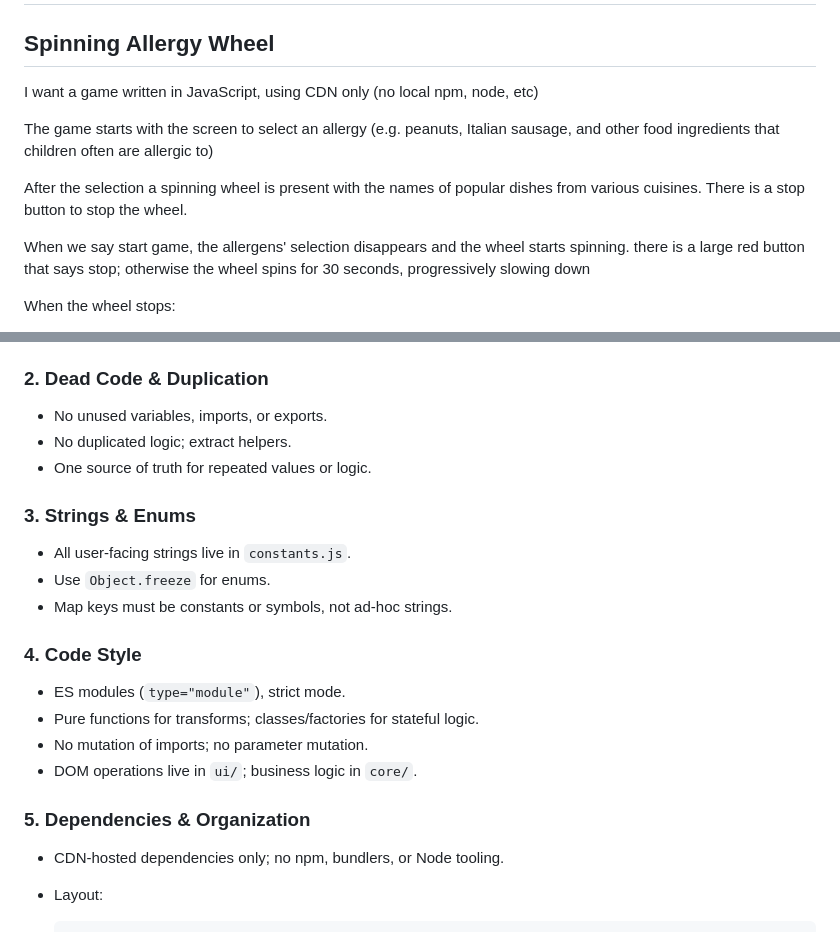
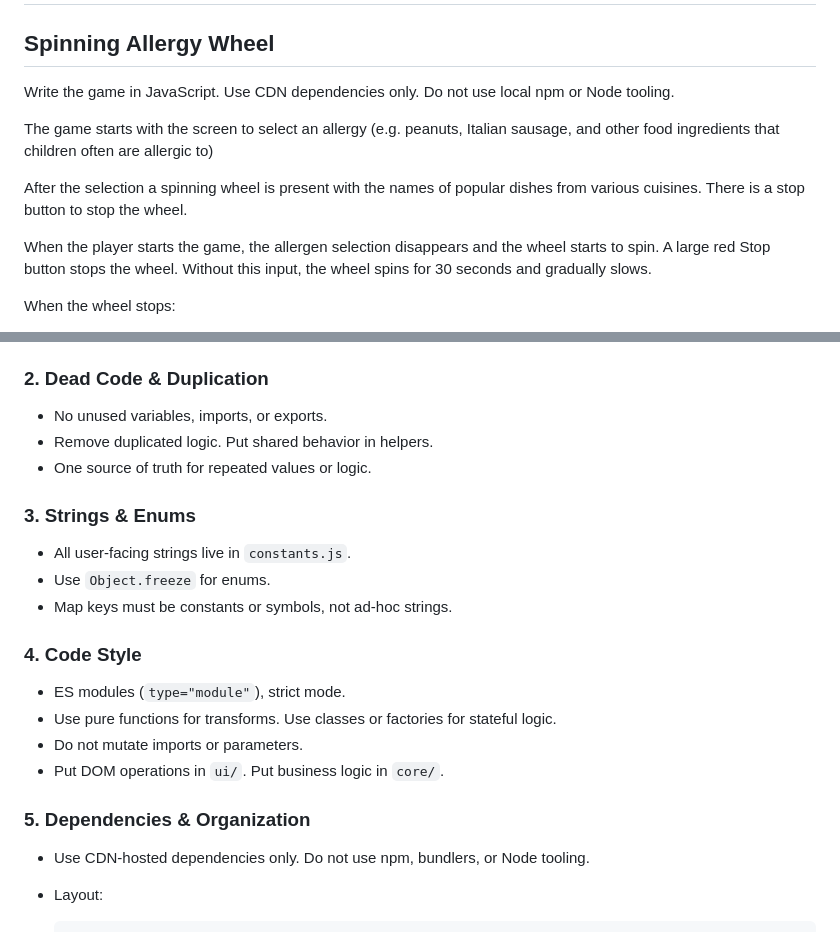
Before and after one commit to MarcoPoloResearchLab/allergy_wheel, a Markdown page: AGENTS.md, 2 parts joined by grey strips. Drawn GitHub-style.

````diff
--- a/AGENTS.md
+++ b/AGENTS.md
@@ -2,7 +2,7 @@
 
 ## Spinning Allergy Wheel
 
-I want a game written in JavaScript, using CDN only (no local npm, node, etc)
+Write the game in JavaScript. Use CDN dependencies only. Do not use local npm or Node tooling.
 
 The game starts with the screen to select an allergy (e.g. peanuts, Italian sausage, and other food ingredients that
 children often are allergic to)
@@ -10,8 +10,8 @@ children often are allergic to)
 After the selection a spinning wheel is present with the names of popular dishes from various cuisines. There is a stop
 button to stop the wheel.
 
-When we say start game, the allergens' selection disappears and the wheel starts spinning. there is a large red button
-that says stop; otherwise the wheel spins for 30 seconds, progressively slowing down
+When the player starts the game, the allergen selection disappears and the wheel starts to spin.
+A large red Stop button stops the wheel. Without this input, the wheel spins for 30 seconds and gradually slows.
 
 When the wheel stops:
 
@@ -38,7 +38,7 @@ There is a menu screen that allows selecting the dishes based on the allergic
 ### 2. Dead Code & Duplication
 
 * No unused variables, imports, or exports.
-* No duplicated logic; extract helpers.
+* Remove duplicated logic. Put shared behavior in helpers.
 * One source of truth for repeated values or logic.
 
 ### 3. Strings & Enums
@@ -50,13 +50,13 @@ There is a menu screen that allows selecting the dishes based on the allergic
 ### 4. Code Style
 
 * ES modules (`type="module"`), strict mode.
-* Pure functions for transforms; classes/factories for stateful logic.
-* No mutation of imports; no parameter mutation.
-* DOM operations live in `ui/`; business logic in `core/`.
+* Use pure functions for transforms. Use classes or factories for stateful logic.
+* Do not mutate imports or parameters.
+* Put DOM operations in `ui/`. Put business logic in `core/`.
 
 ### 5. Dependencies & Organization
 
-* CDN-hosted dependencies only; no npm, bundlers, or Node tooling.
+* Use CDN-hosted dependencies only. Do not use npm, bundlers, or Node tooling.
 * Layout:
 
   ```
````
Also changed, not shown: other parts of AGENTS.md (+52 -5 lines).
